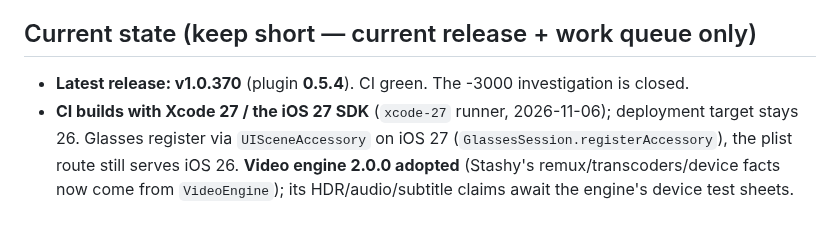
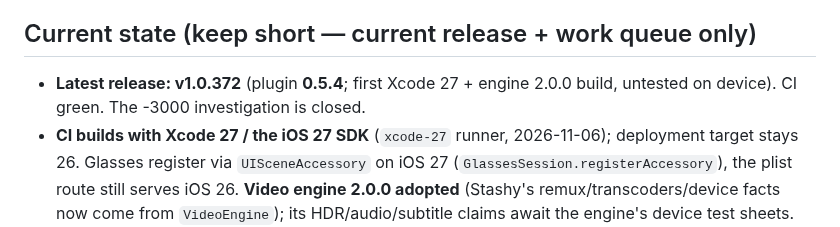
Before and after one commit to nphil/stashy, a Markdown page: CLAUDE.md, the part around the change. Drawn GitHub-style.

Commit message:
docs: current release is v1.0.372
Co-Authored-By: Claude Opus 5.5 <noreply@anthropic.com>

```diff
--- a/CLAUDE.md
+++ b/CLAUDE.md
@@ -133,7 +133,7 @@ compiler.** Repo `nphil/stashy` is the ONLY repo you may read/write. App code: `
   do not re-apply). Check before re-analyzing perf.
 
 ## Current state (keep short — current release + work queue only)
-- **Latest release: v1.0.370** (plugin **0.5.4**). CI green. The -3000 investigation is closed.
+- **Latest release: v1.0.372** (plugin **0.5.4**; first Xcode 27 + engine 2.0.0 build, untested on device). CI green. The -3000 investigation is closed.
 - **CI builds with Xcode 27 / the iOS 27 SDK** (`xcode-27` runner, 2026-11-06); deployment target stays
   26. Glasses register via `UISceneAccessory` on iOS 27 (`GlassesSession.registerAccessory`), the plist
   route still serves iOS 26. **Video engine 2.0.0 adopted** (Stashy's remux/transcoders/device facts now
```
